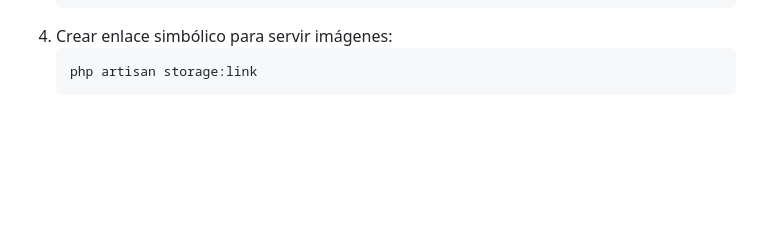
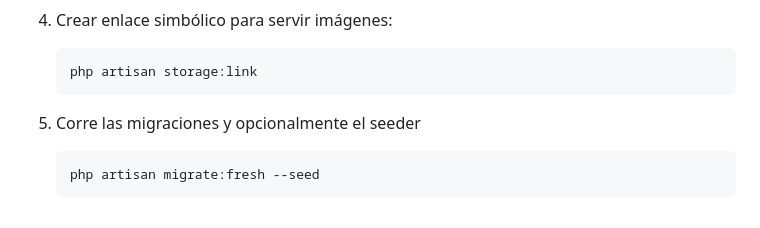
Before and after one commit to ksergiocom/pedidosqr.com, a Markdown page: README.md, the part around the change. GitHub-like rendering; blank space fills up the shorter version.

````diff
--- a/README.md
+++ b/README.md
@@ -242,3 +242,8 @@ server {
    ```bash
    php artisan storage:link
    ```
+
+5. Corre las migraciones y opcionalmente el seeder
+   ```bash
+   php artisan migrate:fresh --seed
+   ```
````
